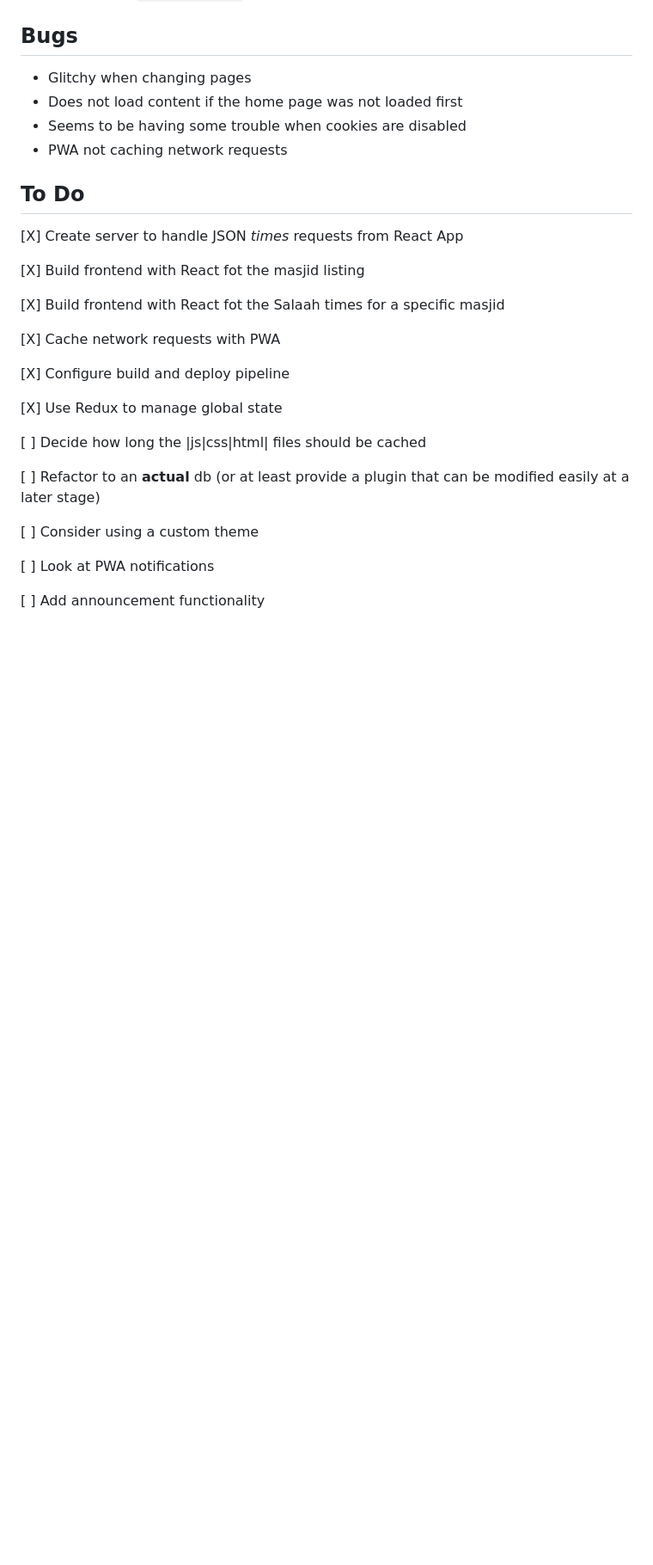
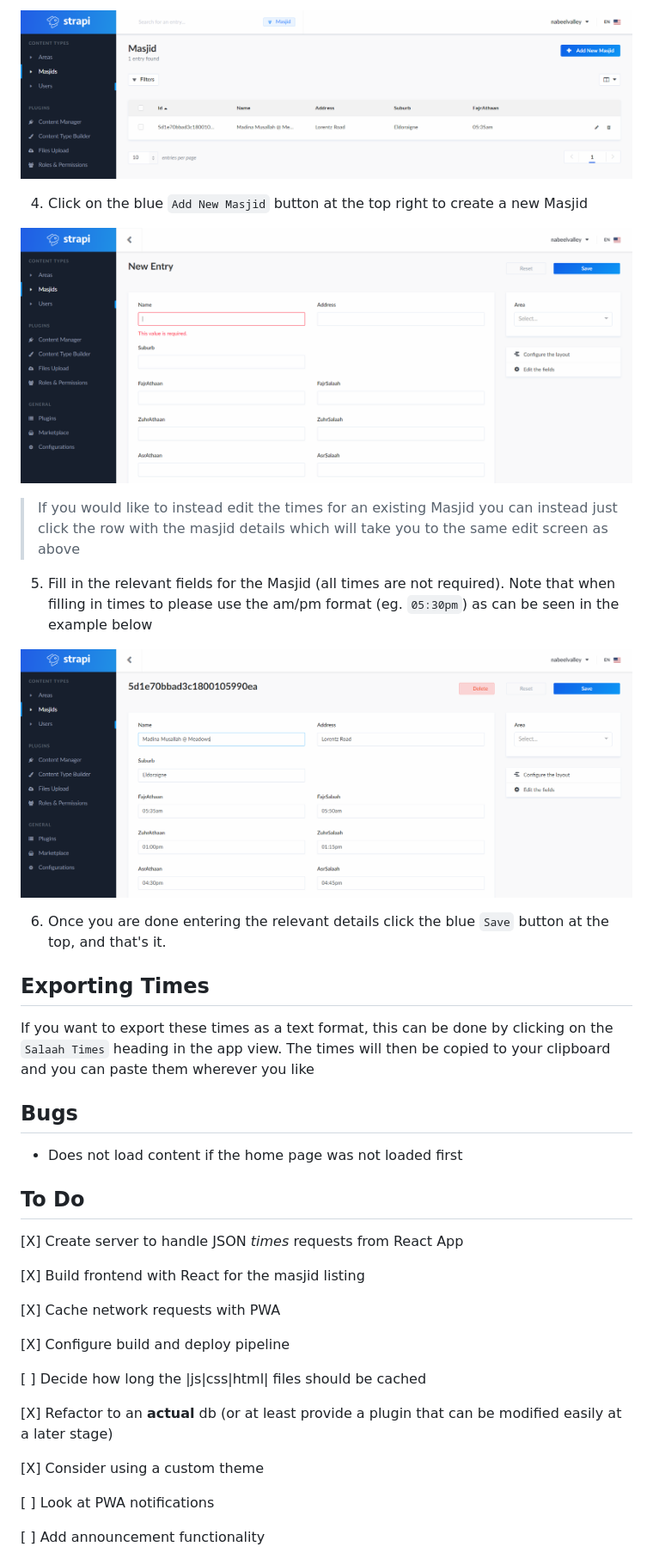
Before and after one commit to nabeelvalley/SalaahTimesApp, a Markdown page: README.md, the part around the change printed below. Shown: that part at 86% size. Drawn GitHub-style; pictures changed too: .readme/images/edit-screen.png (added), .readme/images/masjid-listing.png (added), .readme/images/times-example.png (added); blank space fills up the shorter version.

Commit message:
:memo: add instructions to README

```diff
--- a/README.md
+++ b/README.md
@@ -13,29 +27,40 @@ Once ready, run `npm run develop`
+![Masjid Listing](.readme/images/masjid-listing.png)
+
+4. Click on the blue `Add New Masjid` button at the top right to create a new Masjid
+
+![Edit Screen](.readme/images/edit-screen.png)
+
+> If you would like to instead edit the times for an existing Masjid you can instead just click the row with the masjid details which will take you to the same edit screen as above
+
+5. Fill in the relevant fields for the Masjid (all times are not required). Note that when filling in times to please use the am/pm format (eg. `05:30pm`) as can be seen in the example below
+
+![Times Example](.readme/images/times-example.png)
+
+6. Once you are done entering the relevant details click the blue `Save` button at the top, and that's it.
+
+## Exporting Times
+
+If you want to export these times as a text format, this can be done by clicking on the `Salaah Times` heading in the app view. The times will then be copied to your clipboard and you can paste them wherever you like
+
 ## Bugs
 
-- Glitchy when changing pages
 - Does not load content if the home page was not loaded first
-- Seems to be having some trouble when cookies are disabled
-- PWA not caching network requests
 
 ## To Do
 
 [X] Create server to handle JSON _times_ requests from React App
 
-[X] Build frontend with React fot the masjid listing
-
-[X] Build frontend with React fot the Salaah times for a specific masjid
+[X] Build frontend with React for the masjid listing
 
 [X] Cache network requests with PWA
 
 [X] Configure build and deploy pipeline
 
-[X] Use Redux to manage global state
-
 [ ] Decide how long the |js|css|html| files should be cached
 
-[ ] Refactor to an **actual** db (or at least provide a plugin that can be modified easily at a later stage)
+[X] Refactor to an **actual** db (or at least provide a plugin that can be modified easily at a later stage)
 
-[ ] Consider using a custom theme
+[X] Consider using a custom theme
 
 [ ] Look at PWA notifications
 
```
Also changed, not shown: other parts of README.md (+14 -0 lines), .readme/images/admin-home.png (added), .readme/images/login.png (added).
